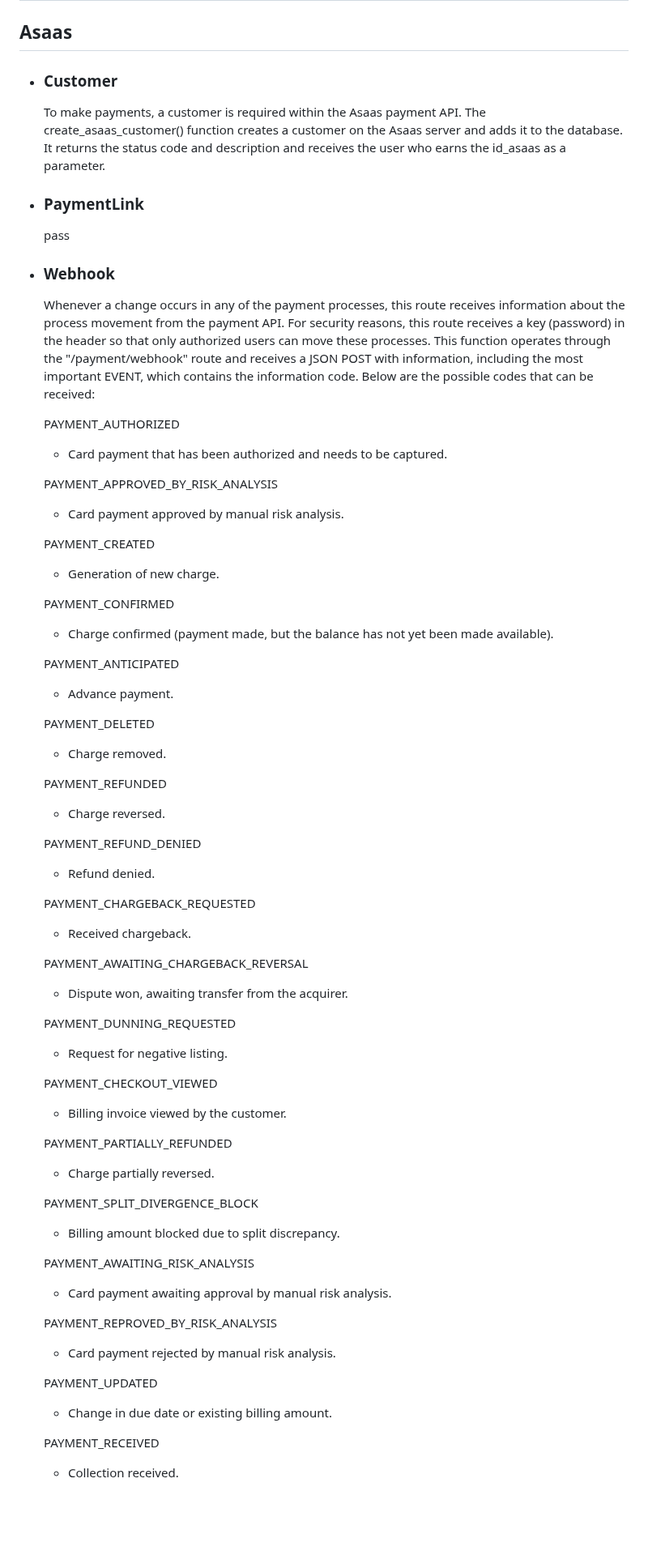
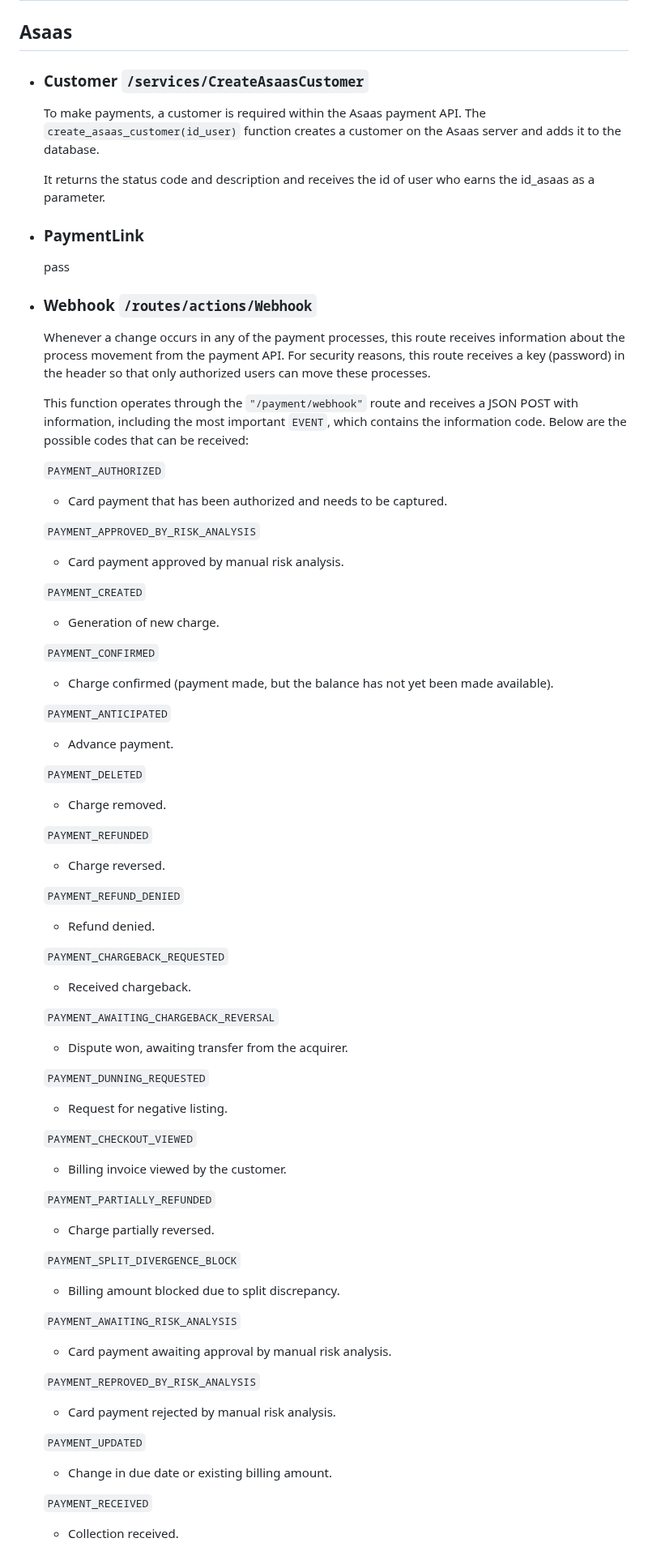
Before and after one commit to devDaviHtrb/AuctionProject, a Markdown page: README.md, the part around one of its changes. Shown at 81% size. Drawn GitHub-style; blank space fills up the shorter version.

````diff
--- a/README.md
+++ b/README.md
@@ -6,64 +6,69 @@ This repository is an academic project focused on the integration of database co
 ## Notification
 
 ## Asaas
-- ### Customer
-  To make payments, a customer is required within the Asaas payment API. The create_asaas_customer() function creates a customer on the Asaas server and adds it to the database. It returns the status code and description and receives the user who earns the id_asaas as a parameter.
+- ### Customer ```/services/CreateAsaasCustomer```
+  To make payments, a customer is required within the Asaas payment API. The ```create_asaas_customer(id_user)``` function creates a customer on the Asaas server and adds it to the database.
+
+  It returns the status code and description and receives the id of user who earns the id_asaas as a parameter.
+
 - ### PaymentLink
   pass
-- ### Webhook
-  Whenever a change occurs in any of the payment processes, this route receives information about the process movement from the payment API. For security reasons, this route receives a key (password) in the header so that only authorized users can move these processes. This function operates through the "/payment/webhook" route and receives a JSON POST with information, including the most important EVENT, which contains the information code. Below are the possible codes that can be received:
+- ### Webhook ```/routes/actions/Webhook```
+  Whenever a change occurs in any of the payment processes, this route receives information about the process movement from the payment API. For security reasons, this route receives a key (password) in the header so that only authorized users can move these processes.
 
-  PAYMENT_AUTHORIZED
+  This function operates through the ```"/payment/webhook"``` route and receives a JSON POST with information, including the most important ```EVENT```, which contains the information code. Below are the possible codes that can be received:
+
+  ```PAYMENT_AUTHORIZED```
     - Card payment that has been authorized and needs to be captured.
 
-    PAYMENT_APPROVED_BY_RISK_ANALYSIS
+    ```PAYMENT_APPROVED_BY_RISK_ANALYSIS```
     - Card payment approved by manual risk analysis.
 
-    PAYMENT_CREATED
+    ```PAYMENT_CREATED```
     - Generation of new charge.
 
-    PAYMENT_CONFIRMED
+    ```PAYMENT_CONFIRMED```
     - Charge confirmed (payment made, but the balance has not yet been made available).
 
-    PAYMENT_ANTICIPATED
+    ```PAYMENT_ANTICIPATED```
     - Advance payment.
 
-    PAYMENT_DELETED
+    ```PAYMENT_DELETED```
     - Charge removed.
 
-    PAYMENT_REFUNDED
+    ```PAYMENT_REFUNDED```
     - Charge reversed.
 
-    PAYMENT_REFUND_DENIED
+    ```PAYMENT_REFUND_DENIED```
     - Refund denied.
 
-    PAYMENT_CHARGEBACK_REQUESTED
+    ```PAYMENT_CHARGEBACK_REQUESTED```
     - Received chargeback.
 
-    PAYMENT_AWAITING_CHARGEBACK_REVERSAL
+    ```PAYMENT_AWAITING_CHARGEBACK_REVERSAL```
     - Dispute won, awaiting transfer from the acquirer.
 
-    PAYMENT_DUNNING_REQUESTED
+    ```PAYMENT_DUNNING_REQUESTED```
     - Request for negative listing.
 
-    PAYMENT_CHECKOUT_VIEWED
+    ```PAYMENT_CHECKOUT_VIEWED```
     - Billing invoice viewed by the customer.
 
-    PAYMENT_PARTIALLY_REFUNDED
+    ```PAYMENT_PARTIALLY_REFUNDED```
     - Charge partially reversed.
 
-    PAYMENT_SPLIT_DIVERGENCE_BLOCK
+    ```PAYMENT_SPLIT_DIVERGENCE_BLOCK```
     - Billing amount blocked due to split discrepancy.
 
-    PAYMENT_AWAITING_RISK_ANALYSIS
+    ```PAYMENT_AWAITING_RISK_ANALYSIS```
     - Card payment awaiting approval by manual risk analysis.
 
-    PAYMENT_REPROVED_BY_RISK_ANALYSIS
+    ```PAYMENT_REPROVED_BY_RISK_ANALYSIS```
     - Card payment rejected by manual risk analysis.
 
-    PAYMENT_UPDATED
+    ```PAYMENT_UPDATED```
     - Change in due date or existing billing amount.
 
-    PAYMENT_RECEIVED
+    ```PAYMENT_RECEIVED```
     - Collection received.
 
````
Also changed, not shown: other parts of README.md (+119 -14 lines).
